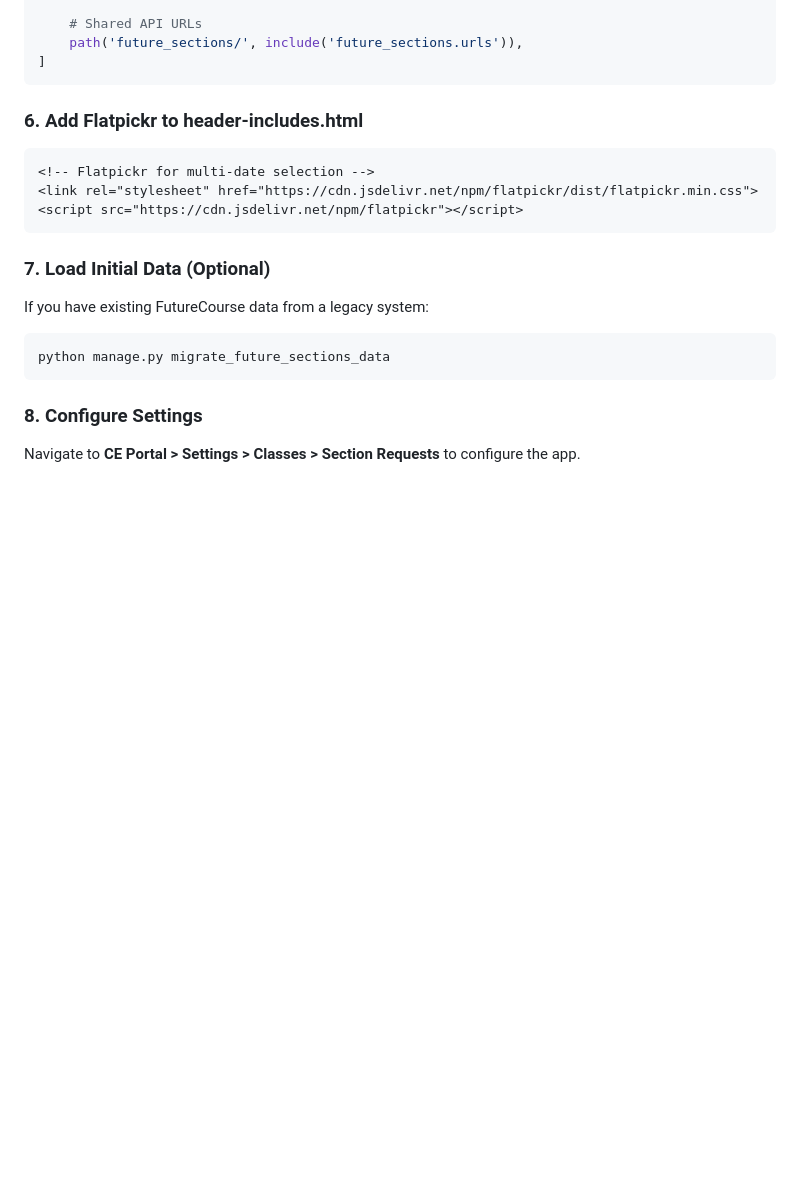
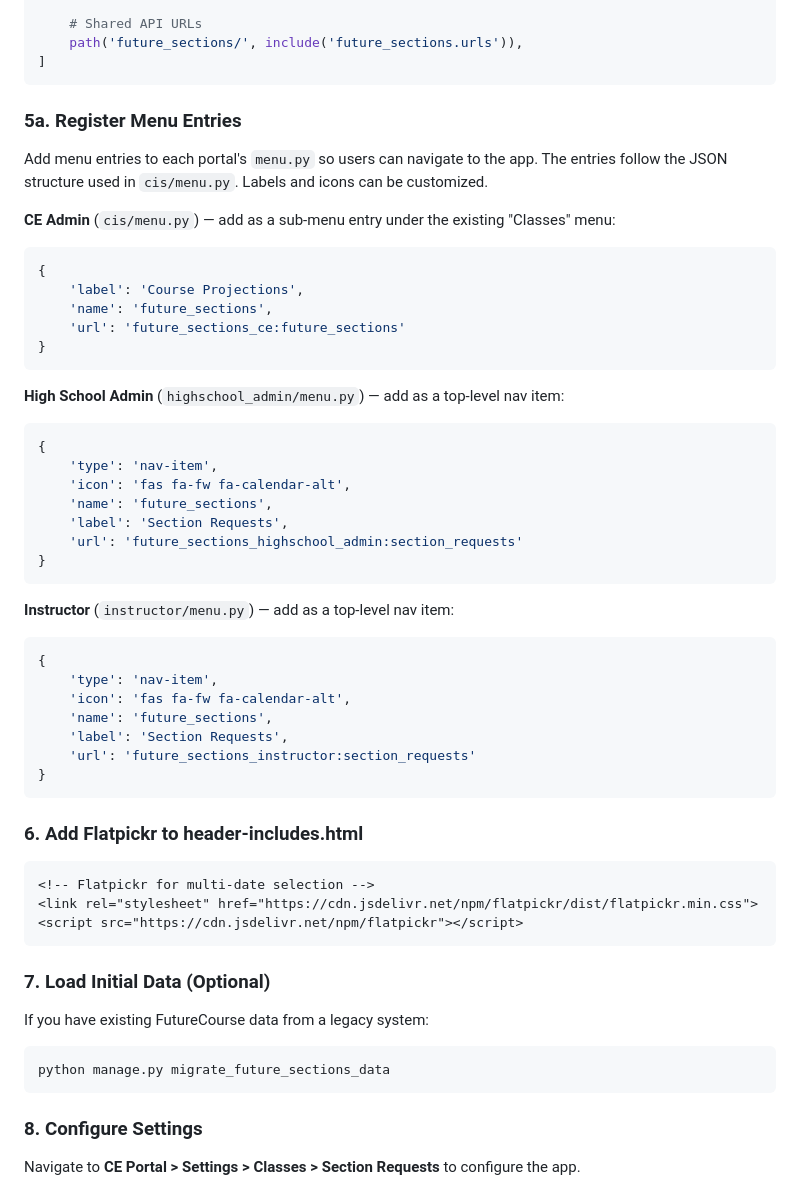
Before and after one commit to Canusia/package_future_sections, a Markdown page: README.md, the part around the change. Rendered like a GitHub page; blank space fills up the shorter version.

Commit message:
Document portal menu registration in README
Co-Authored-By: Claude Opus 4.7 <noreply@anthropic.com>

````diff
--- a/README.md
+++ b/README.md
@@ -76,6 +76,44 @@ urlpatterns = [
     # Shared API URLs
     path('future_sections/', include('future_sections.urls')),
 ]
+```
+
+### 5a. Register Menu Entries
+
+Add menu entries to each portal's `menu.py` so users can navigate to the app. The entries follow the JSON structure used in `cis/menu.py`. Labels and icons can be customized.
+
+**CE Admin** (`cis/menu.py`) — add as a sub-menu entry under the existing "Classes" menu:
+
+```python
+{
+    'label': 'Course Projections',
+    'name': 'future_sections',
+    'url': 'future_sections_ce:future_sections'
+}
+```
+
+**High School Admin** (`highschool_admin/menu.py`) — add as a top-level nav item:
+
+```python
+{
+    'type': 'nav-item',
+    'icon': 'fas fa-fw fa-calendar-alt',
+    'name': 'future_sections',
+    'label': 'Section Requests',
+    'url': 'future_sections_highschool_admin:section_requests'
+}
+```
+
+**Instructor** (`instructor/menu.py`) — add as a top-level nav item:
+
+```python
+{
+    'type': 'nav-item',
+    'icon': 'fas fa-fw fa-calendar-alt',
+    'name': 'future_sections',
+    'label': 'Section Requests',
+    'url': 'future_sections_instructor:section_requests'
+}
 ```
 
 ### 6. Add Flatpickr to header-includes.html
````
